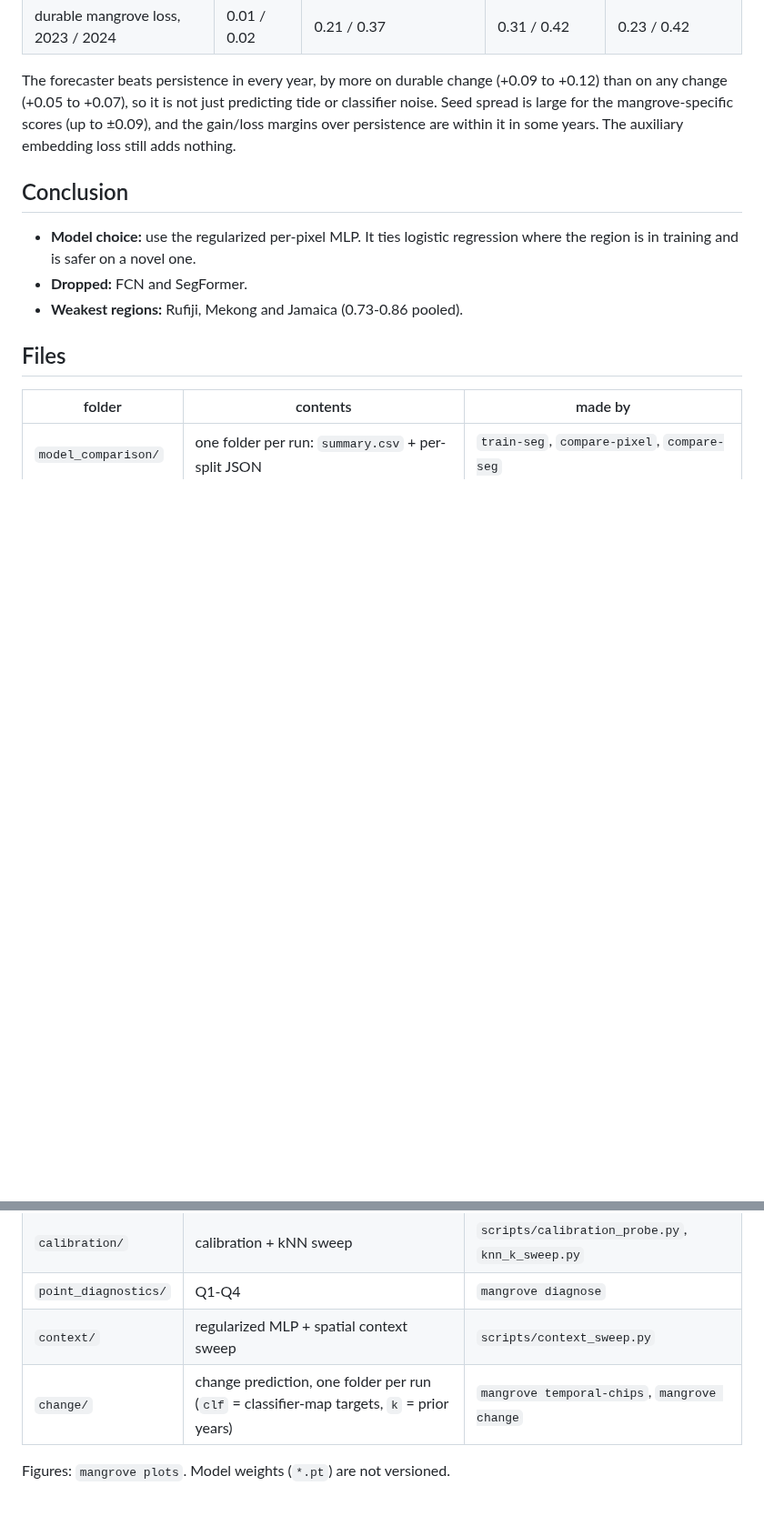
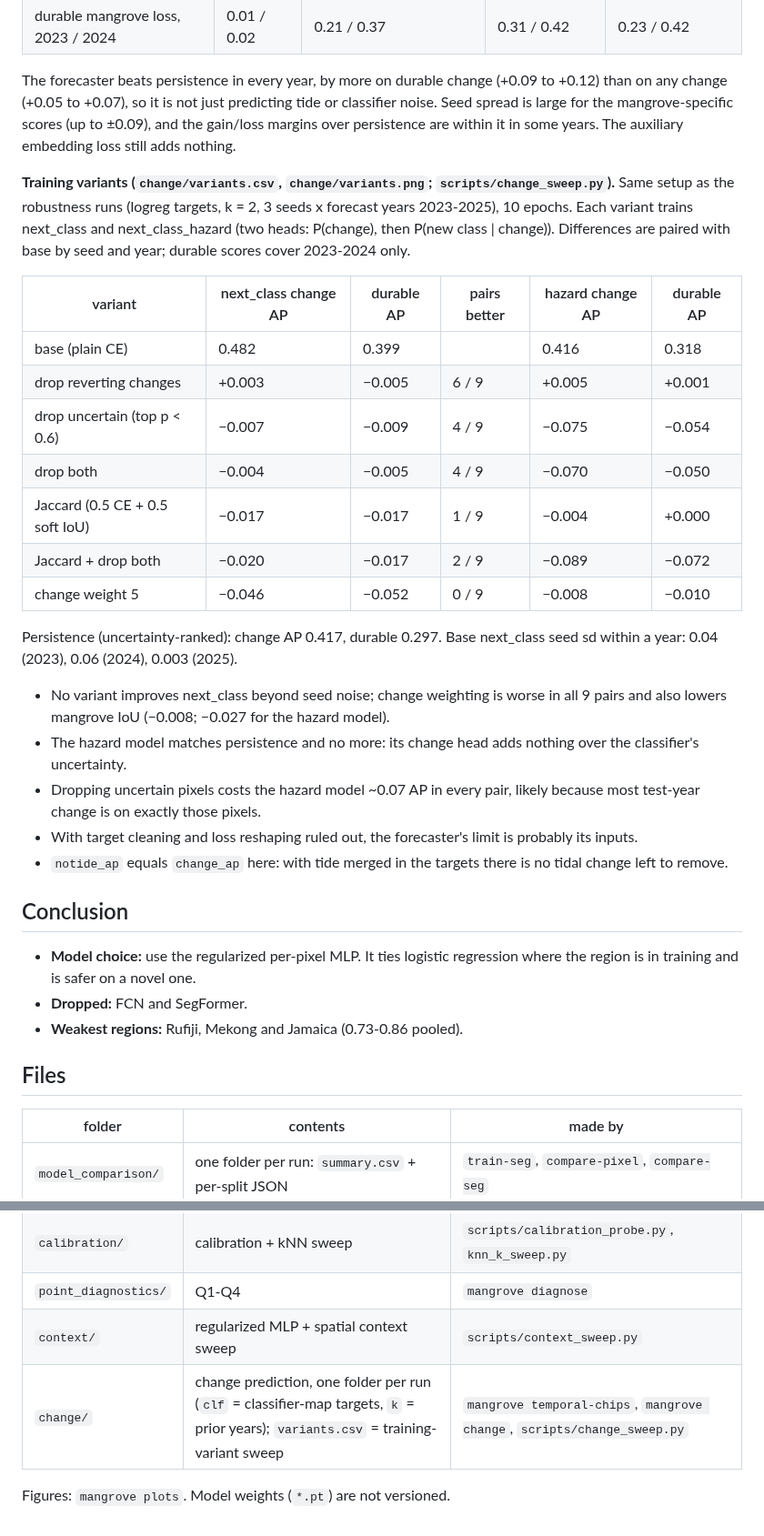
Before and after one commit to gagewrye/mangrove-embed, a Markdown page: results/README.md, 2 parts joined by grey strips. Shown at 91% size. Drawn GitHub-style; blank space fills up the shorter version.

```diff
--- a/results/README.md
+++ b/results/README.md
@@ -130,6 +130,35 @@ than on any change (+0.05 to +0.07), so it is not just predicting tide or classi
 Seed spread is large for the mangrove-specific scores (up to ±0.09), and the gain/loss margins
 over persistence are within it in some years. The auxiliary embedding loss still adds nothing.
 
+**Training variants (`change/variants.csv`, `change/variants.png`; `scripts/change_sweep.py`).**
+Same setup as the robustness runs (logreg targets, k = 2, 3 seeds x forecast years 2023-2025),
+10 epochs. Each variant trains next_class and next_class_hazard (two heads: P(change), then
+P(new class | change)). Differences are paired with base by seed and year; durable scores
+cover 2023-2024 only.
+
+| variant | next_class change AP | durable AP | pairs better | hazard change AP | durable AP |
+|---|---|---|---|---|---|
+| base (plain CE) | 0.482 | 0.399 | | 0.416 | 0.318 |
+| drop reverting changes | +0.003 | −0.005 | 6 / 9 | +0.005 | +0.001 |
+| drop uncertain (top p < 0.6) | −0.007 | −0.009 | 4 / 9 | −0.075 | −0.054 |
+| drop both | −0.004 | −0.005 | 4 / 9 | −0.070 | −0.050 |
+| Jaccard (0.5 CE + 0.5 soft IoU) | −0.017 | −0.017 | 1 / 9 | −0.004 | +0.000 |
+| Jaccard + drop both | −0.020 | −0.017 | 2 / 9 | −0.089 | −0.072 |
+| change weight 5 | −0.046 | −0.052 | 0 / 9 | −0.008 | −0.010 |
+
+Persistence (uncertainty-ranked): change AP 0.417, durable 0.297. Base next_class seed sd within
+a year: 0.04 (2023), 0.06 (2024), 0.003 (2025).
+
+- No variant improves next_class beyond seed noise; change weighting is worse in all 9 pairs
+  and also lowers mangrove IoU (−0.008; −0.027 for the hazard model).
+- The hazard model matches persistence and no more: its change head adds nothing over the
+  classifier's uncertainty.
+- Dropping uncertain pixels costs the hazard model ~0.07 AP in every pair, likely because most
+  test-year change is on exactly those pixels.
+- With target cleaning and loss reshaping ruled out, the forecaster's limit is probably its inputs.
+- `notide_ap` equals `change_ap` here: with tide merged in the targets there is no tidal change
+  left to remove.
+
 ## Conclusion
 - **Model choice:** use the regularized per-pixel MLP. It ties logistic regression where the
   region is in training and is safer on a novel one.
@@ -145,6 +174,6 @@ over persistence are within it in some years. The auxiliary embedding loss still
 | `calibration/` | calibration + kNN sweep | `scripts/calibration_probe.py`, `knn_k_sweep.py` |
 | `point_diagnostics/` | Q1-Q4 | `mangrove diagnose` |
 | `context/` | regularized MLP + spatial context sweep | `scripts/context_sweep.py` |
-| `change/` | change prediction, one folder per run (`clf` = classifier-map targets, `k` = prior years) | `mangrove temporal-chips`, `mangrove change` |
+| `change/` | change prediction, one folder per run (`clf` = classifier-map targets, `k` = prior years); `variants.csv` = training-variant sweep | `mangrove temporal-chips`, `mangrove change`, `scripts/change_sweep.py` |
 
 Figures: `mangrove plots`. Model weights (`*.pt`) are not versioned.
```
Also changed, not shown: README.md (+36 -2 lines), results/change/variants.png (added), 1 other file.
